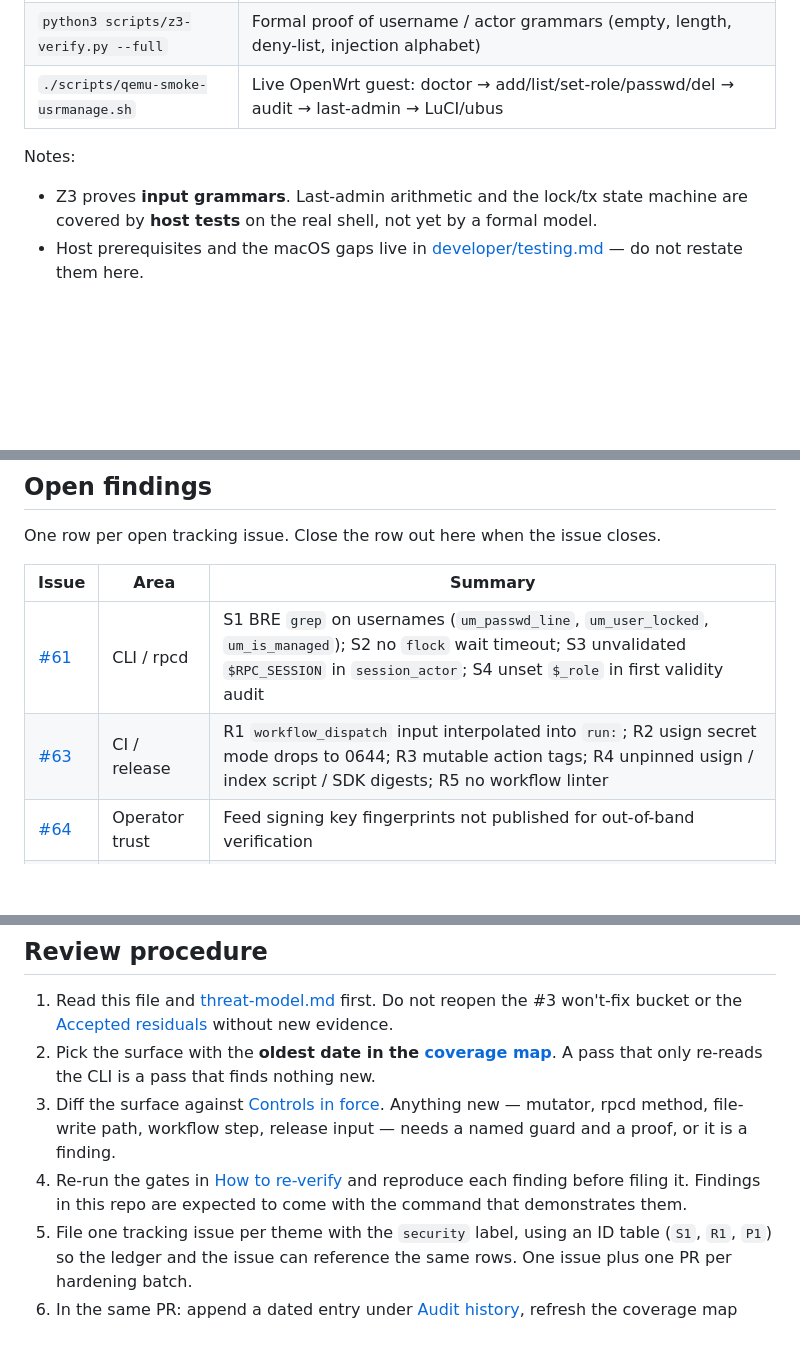
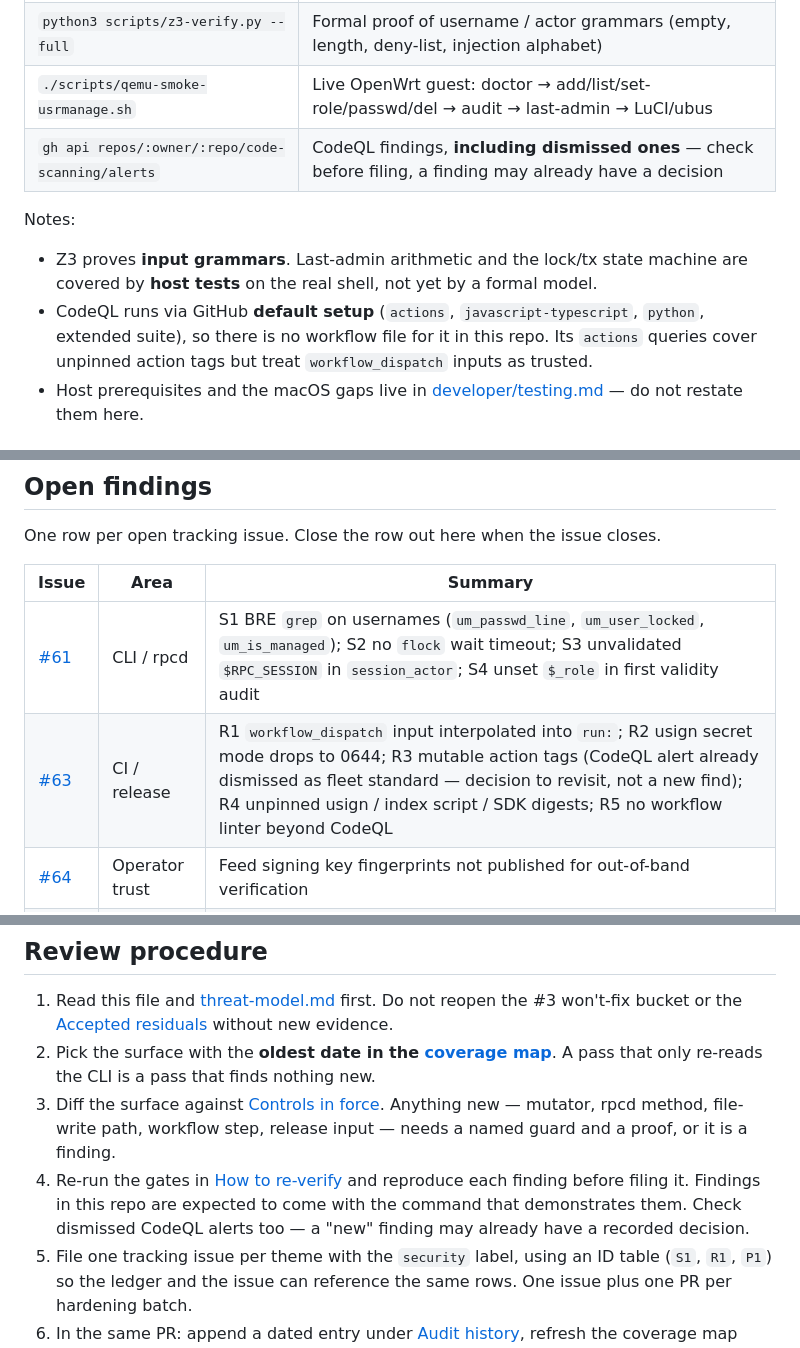
Before and after one commit to lucas-albers-lz4/usrmanage, a Markdown page: docs/security-review.md, 3 parts joined by grey strips. Drawn GitHub-style; blank space fills up the shorter version.

Commit message:
docs: record CodeQL default setup and the prior R3 dismissal in the ledger
Co-authored-by: Cursor <cursoragent@cursor.com>

```diff
--- a/docs/security-review.md
+++ b/docs/security-review.md
@@ -36,10 +36,12 @@ Every reviewable surface, where it lives, and when it was last looked at. **Upda
 | `./scripts/smoke-host.sh` | shellcheck, package layout, link check, validators, mutators-under-lock, rpcd argv (password-safe stub), busybox fallback, theme/i18n/parity |
 | `python3 scripts/z3-verify.py --full` | Formal proof of username / actor grammars (empty, length, deny-list, injection alphabet) |
 | `./scripts/qemu-smoke-usrmanage.sh` | Live OpenWrt guest: doctor → add/list/set-role/passwd/del → audit → last-admin → LuCI/ubus |
+| `gh api repos/:owner/:repo/code-scanning/alerts` | CodeQL findings, **including dismissed ones** — check before filing, a finding may already have a decision |
 
 Notes:
 
 - Z3 proves **input grammars**. Last-admin arithmetic and the lock/tx state machine are covered by **host tests** on the real shell, not yet by a formal model.
+- CodeQL runs via GitHub **default setup** (`actions`, `javascript-typescript`, `python`, extended suite), so there is no workflow file for it in this repo. Its `actions` queries cover unpinned action tags but treat `workflow_dispatch` inputs as trusted.
 - Host prerequisites and the macOS gaps live in [developer/testing.md](developer/testing.md#host-smoke) — do not restate them here.
 
 ## Controls in force
@@ -86,7 +88,7 @@ One row per open tracking issue. Close the row out here when the issue closes.
 | Issue | Area | Summary |
 |-------|------|---------|
 | [#61](https://github.com/lucas-albers-lz4/usrmanage/issues/61) | CLI / rpcd | S1 BRE `grep` on usernames (`um_passwd_line`, `um_user_locked`, `um_is_managed`); S2 no `flock` wait timeout; S3 unvalidated `$RPC_SESSION` in `session_actor`; S4 unset `$_role` in first validity audit |
-| [#63](https://github.com/lucas-albers-lz4/usrmanage/issues/63) | CI / release | R1 `workflow_dispatch` input interpolated into `run:`; R2 usign secret mode drops to 0644; R3 mutable action tags; R4 unpinned usign / index script / SDK digests; R5 no workflow linter |
+| [#63](https://github.com/lucas-albers-lz4/usrmanage/issues/63) | CI / release | R1 `workflow_dispatch` input interpolated into `run:`; R2 usign secret mode drops to 0644; R3 mutable action tags (CodeQL alert already dismissed as fleet standard — decision to revisit, not a new find); R4 unpinned usign / index script / SDK digests; R5 no workflow linter beyond CodeQL |
 | [#64](https://github.com/lucas-albers-lz4/usrmanage/issues/64) | Operator trust | Feed signing key fingerprints not published for out-of-band verification |
 | [#65](https://github.com/lucas-albers-lz4/usrmanage/issues/65) | Product | P1 `USRMANAGE_*` path overrides are ungated (latent if a NOPASSWD sudo rule is ever added); P2 password silently truncated at first newline |
 | [#66](https://github.com/lucas-albers-lz4/usrmanage/issues/66) | Tooling | Host gate not fully runnable on macOS (GNU `stat`, PATH-pinned fallback test) |
@@ -176,7 +178,7 @@ Confirmed still holding, no change needed: audit field injection (#3 C1) — aud
 1. Read this file and [threat-model.md](threat-model.md) first. Do not reopen the #3 won't-fix bucket or the [Accepted residuals](#accepted-residuals) without new evidence.
 2. Pick the surface with the **oldest date in the [coverage map](#surface-coverage-map)**. A pass that only re-reads the CLI is a pass that finds nothing new.
 3. Diff the surface against [Controls in force](#controls-in-force). Anything new — mutator, rpcd method, file-write path, workflow step, release input — needs a named guard and a proof, or it is a finding.
-4. Re-run the gates in [How to re-verify](#how-to-re-verify-current-gates) and reproduce each finding before filing it. Findings in this repo are expected to come with the command that demonstrates them.
+4. Re-run the gates in [How to re-verify](#how-to-re-verify-current-gates) and reproduce each finding before filing it. Findings in this repo are expected to come with the command that demonstrates them. Check dismissed CodeQL alerts too — a "new" finding may already have a recorded decision.
 5. File one tracking issue per theme with the `security` label, using an ID table (`S1`, `R1`, `P1`) so the ledger and the issue can reference the same rows. One issue plus one PR per hardening batch.
 6. In the same PR: append a dated entry under [Audit history](#audit-history), refresh the coverage map dates, and add or close rows in [Open findings](#open-findings).
 7. Sibling repos (e.g. fwlive) may share patterns; treat cross-repo notes as candidates, not as an audit of that repo.
```
